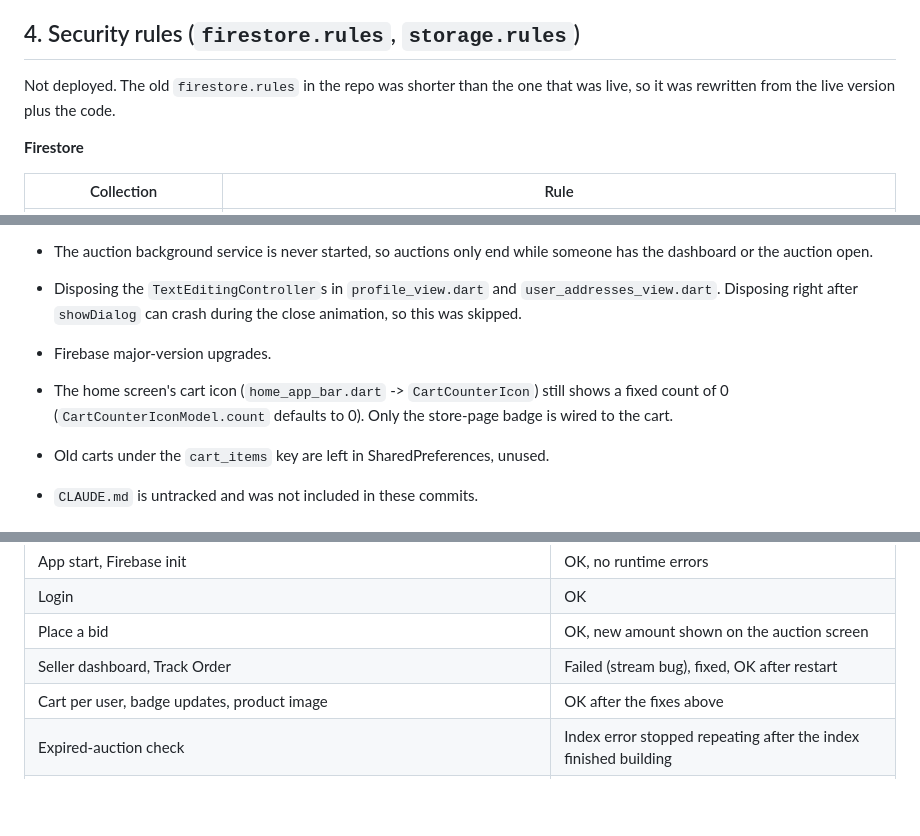
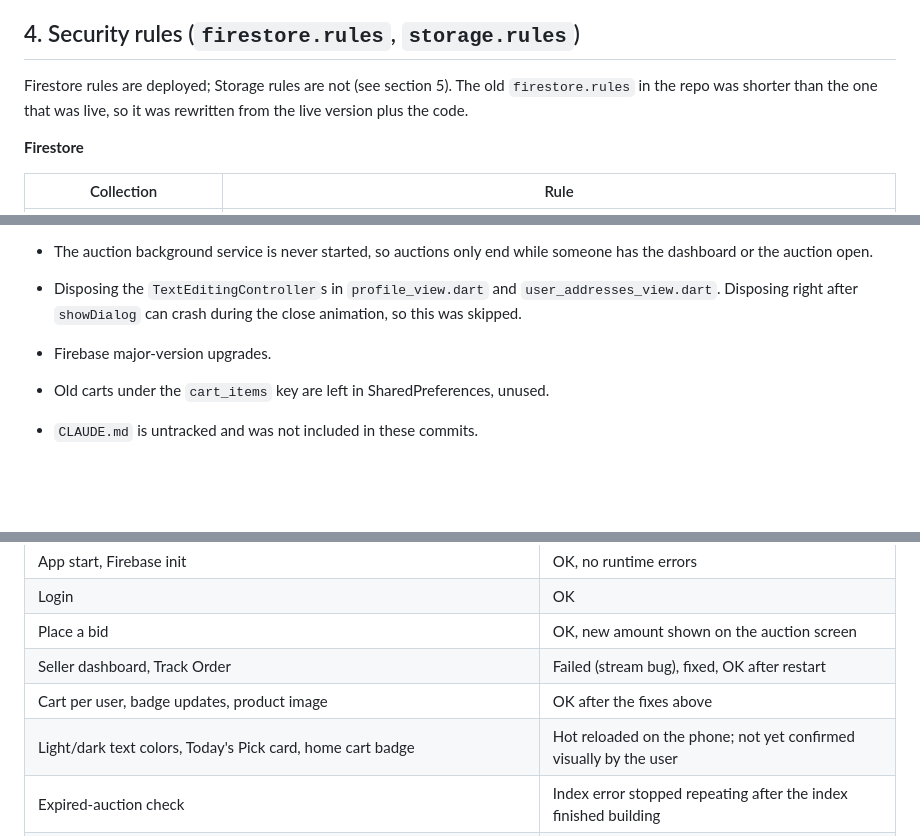
Before and after one commit to IBTESHAM-AHMED/utm_mart, a Markdown page: CLEANUP_AND_SECURITY_NOTES.md, 3 parts joined by grey strips. Rendered like a GitHub page; blank space fills up the shorter version.

```diff
--- a/CLEANUP_AND_SECURITY_NOTES.md
+++ b/CLEANUP_AND_SECURITY_NOTES.md
@@ -45,7 +54,7 @@ Orders placed before this change may have reduced stock more than once. Sellers
 
 ## 4. Security rules (`firestore.rules`, `storage.rules`)
 
-Not deployed. The old `firestore.rules` in the repo was shorter than the one that was live, so it was rewritten from the live version plus the code.
+Firestore rules are deployed; Storage rules are not (see section 5). The old `firestore.rules` in the repo was shorter than the one that was live, so it was rewritten from the live version plus the code.
 
 **Firestore**
 
@@ -89,7 +104,6 @@ Not deployed. The old `firestore.rules` in the repo was shorter than the one tha
 - Disposing the `TextEditingController`s in `profile_view.dart` and `user_addresses_view.dart`. Disposing right after `showDialog` can crash during the close animation, so this was skipped.
 - Firebase major-version upgrades.
 
-- The home screen's cart icon (`home_app_bar.dart` -> `CartCounterIcon`) still shows a fixed count of 0 (`CartCounterIconModel.count` defaults to 0). Only the store-page badge is wired to the cart.
 - Old carts under the `cart_items` key are left in SharedPreferences, unused.
 - `CLAUDE.md` is untracked and was not included in these commits.
 
@@ -113,5 +127,6 @@ Android emulator (API 36) and Pixel 6 Pro (API 37), `flutter run` via the Dart M
 | Place a bid | OK, new amount shown on the auction screen |
 | Seller dashboard, Track Order | Failed (stream bug), fixed, OK after restart |
 | Cart per user, badge updates, product image | OK after the fixes above |
+| Light/dark text colors, Today's Pick card, home cart badge | Hot reloaded on the phone; not yet confirmed visually by the user |
 | Expired-auction check | Index error stopped repeating after the index finished building |
 | Logout and re-login, checkout, seller approve/ship, customer "received", ending an expired auction | **Not tested yet** |
```
Also changed, not shown: other parts of CLEANUP_AND_SECURITY_NOTES.md (+18 -3 lines).
